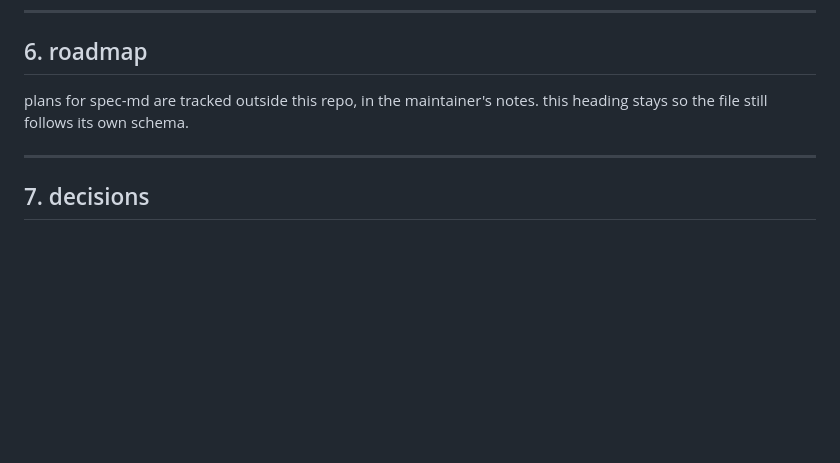
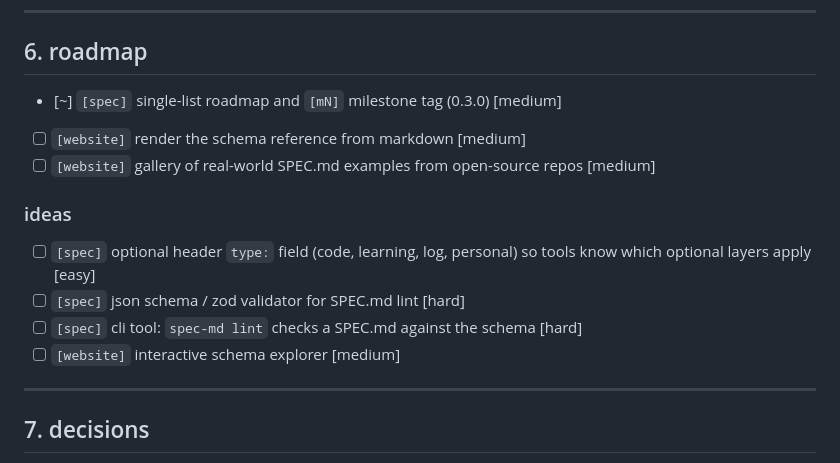
Before and after one commit to mirageglobe/spec-md, a Markdown page: SPEC.md, the part around the change. GitHub-like rendering; blank space fills up the shorter version.

Commit message:
docs(spec): keep the roadmap in this repo
[ TL;DR ]
- section 6 pointed at plans kept elsewhere; the repo is now self contained
- open roadmap items and ideas are listed here in the new single-list format

```diff
--- a/SPEC.md
+++ b/SPEC.md
@@ -314,7 +314,16 @@ spec-md/
 
 ## 6. roadmap
 
-plans for spec-md are tracked outside this repo, in the maintainer's notes. this heading stays so the file still follows its own schema.
+- [~] `[spec]` single-list roadmap and `[mN]` milestone tag (0.3.0) [medium]
+- [ ] `[website]` render the schema reference from markdown [medium]
+- [ ] `[website]` gallery of real-world SPEC.md examples from open-source repos [medium]
+
+### ideas
+
+- [ ] `[spec]` optional header `type:` field (code, learning, log, personal) so tools know which optional layers apply [easy]
+- [ ] `[spec]` json schema / zod validator for SPEC.md lint [hard]
+- [ ] `[spec]` cli tool: `spec-md lint` checks a SPEC.md against the schema [hard]
+- [ ] `[website]` interactive schema explorer [medium]
 
 ---
 
```
